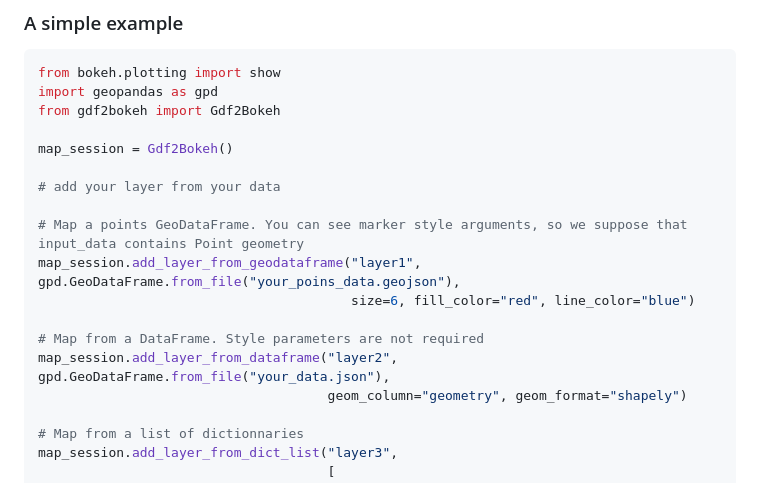
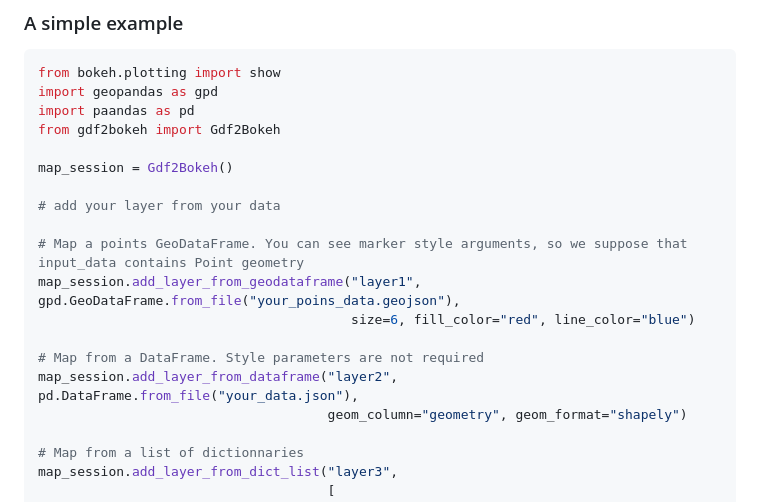
Before and after one commit to amauryval/gdf2bokeh, a Markdown page: README.md, the part around the change. Rendered like a GitHub page.

Commit message:
fix (readme.md) example improved

````diff
--- a/README.md
+++ b/README.md
@@ -58,6 +58,7 @@ Check bokeh documentation in order to style your data :
 ```python
 from bokeh.plotting import show
 import geopandas as gpd
+import paandas as pd
 from gdf2bokeh import Gdf2Bokeh
 
 map_session = Gdf2Bokeh()
@@ -69,7 +70,7 @@ map_session.add_layer_from_geodataframe("layer1", gpd.GeoDataFrame.from_file("yo
                                         size=6, fill_color="red", line_color="blue")
 
 # Map from a DataFrame. Style parameters are not required
-map_session.add_layer_from_dataframe("layer2", gpd.GeoDataFrame.from_file("your_data.json"),
+map_session.add_layer_from_dataframe("layer2", pd.DataFrame.from_file("your_data.json"),
                                      geom_column="geometry", geom_format="shapely")
 
 # Map from a list of dictionnaries
````
